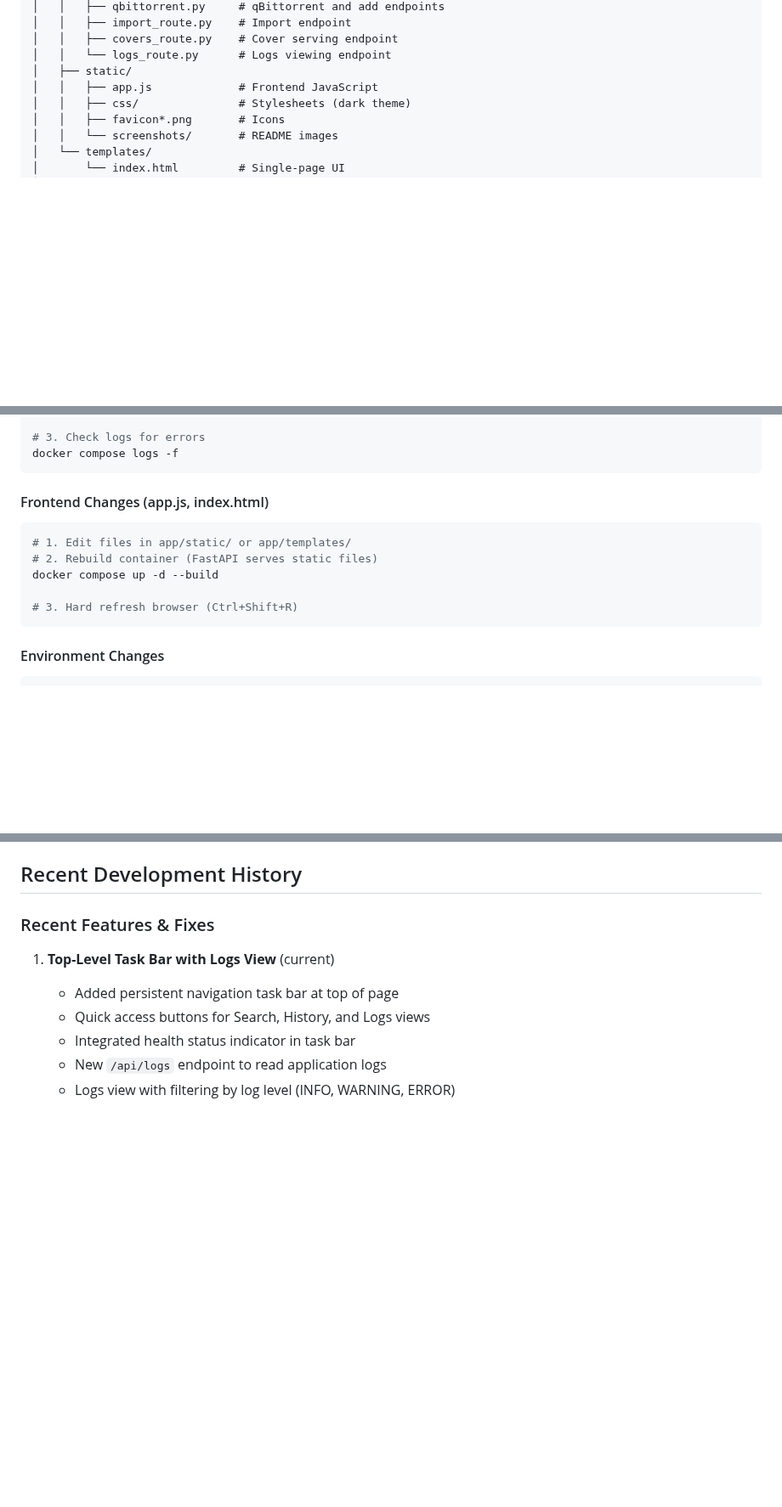
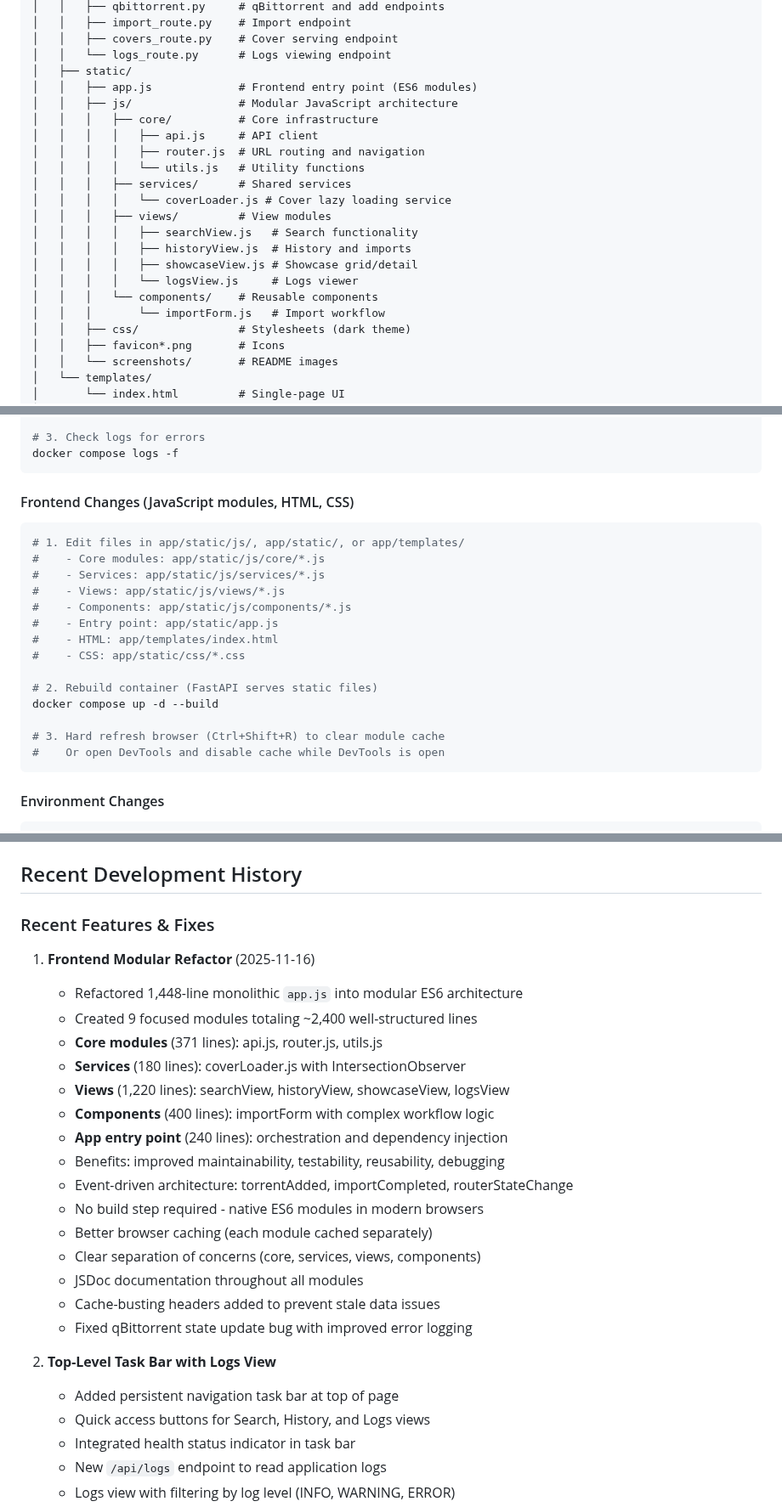
Before and after one commit to raygan/mam-audiofinder, a Markdown page: CLAUDE.md, 3 parts joined by grey strips. Shown at 85% size. Rendered like a GitHub page; blank space fills up the shorter version.

````diff
--- a/CLAUDE.md
+++ b/CLAUDE.md
@@ -60,7 +61,21 @@ mam-audiofinder/
 │   │   ├── covers_route.py    # Cover serving endpoint
 │   │   └── logs_route.py      # Logs viewing endpoint
 │   ├── static/
-│   │   ├── app.js             # Frontend JavaScript
+│   │   ├── app.js             # Frontend entry point (ES6 modules)
+│   │   ├── js/                # Modular JavaScript architecture
+│   │   │   ├── core/          # Core infrastructure
+│   │   │   │   ├── api.js     # API client
+│   │   │   │   ├── router.js  # URL routing and navigation
+│   │   │   │   └── utils.js   # Utility functions
+│   │   │   ├── services/      # Shared services
+│   │   │   │   └── coverLoader.js # Cover lazy loading service
+│   │   │   ├── views/         # View modules
+│   │   │   │   ├── searchView.js   # Search functionality
+│   │   │   │   ├── historyView.js  # History and imports
+│   │   │   │   ├── showcaseView.js # Showcase grid/detail
+│   │   │   │   └── logsView.js     # Logs viewer
+│   │   │   └── components/    # Reusable components
+│   │   │       └── importForm.js   # Import workflow
 │   │   ├── css/               # Stylesheets (dark theme)
 │   │   ├── favicon*.png       # Icons
 │   │   └── screenshots/       # README images
@@ -486,13 +569,22 @@ docker compose up -d --build
 docker compose logs -f
 ```
 
-#### Frontend Changes (app.js, index.html)
+#### Frontend Changes (JavaScript modules, HTML, CSS)
 ```bash
-# 1. Edit files in app/static/ or app/templates/
+# 1. Edit files in app/static/js/, app/static/, or app/templates/
+#    - Core modules: app/static/js/core/*.js
+#    - Services: app/static/js/services/*.js
+#    - Views: app/static/js/views/*.js
+#    - Components: app/static/js/components/*.js
+#    - Entry point: app/static/app.js
+#    - HTML: app/templates/index.html
+#    - CSS: app/static/css/*.css
+
 # 2. Rebuild container (FastAPI serves static files)
 docker compose up -d --build
 
-# 3. Hard refresh browser (Ctrl+Shift+R)
+# 3. Hard refresh browser (Ctrl+Shift+R) to clear module cache
+#    Or open DevTools and disable cache while DevTools is open
 ```
 
 #### Environment Changes
@@ -738,7 +830,24 @@ ALTER TABLE history ADD COLUMN my_column TEXT;
 
 ### Recent Features & Fixes
 
-1. **Top-Level Task Bar with Logs View** (current)
+1. **Frontend Modular Refactor** (2025-11-16)
+   - Refactored 1,448-line monolithic `app.js` into modular ES6 architecture
+   - Created 9 focused modules totaling ~2,400 well-structured lines
+   - **Core modules** (371 lines): api.js, router.js, utils.js
+   - **Services** (180 lines): coverLoader.js with IntersectionObserver
+   - **Views** (1,220 lines): searchView, historyView, showcaseView, logsView
+   - **Components** (400 lines): importForm with complex workflow logic
+   - **App entry point** (240 lines): orchestration and dependency injection
+   - Benefits: improved maintainability, testability, reusability, debugging
+   - Event-driven architecture: torrentAdded, importCompleted, routerStateChange
+   - No build step required - native ES6 modules in modern browsers
+   - Better browser caching (each module cached separately)
+   - Clear separation of concerns (core, services, views, components)
+   - JSDoc documentation throughout all modules
+   - Cache-busting headers added to prevent stale data issues
+   - Fixed qBittorrent state update bug with improved error logging
+
+2. **Top-Level Task Bar with Logs View**
    - Added persistent navigation task bar at top of page
    - Quick access buttons for Search, History, and Logs views
    - Integrated health status indicator in task bar
````
Also changed, not shown: other parts of CLAUDE.md (+112 -43 lines).
